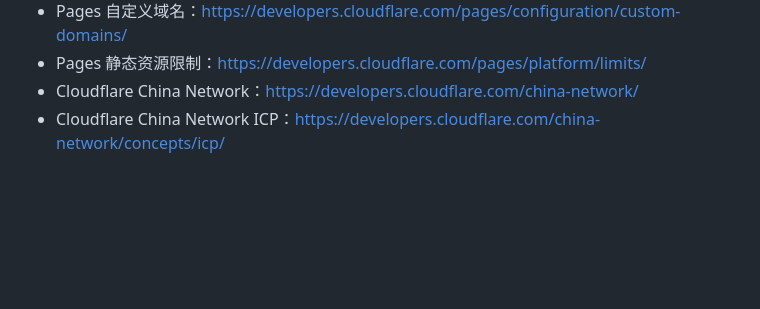
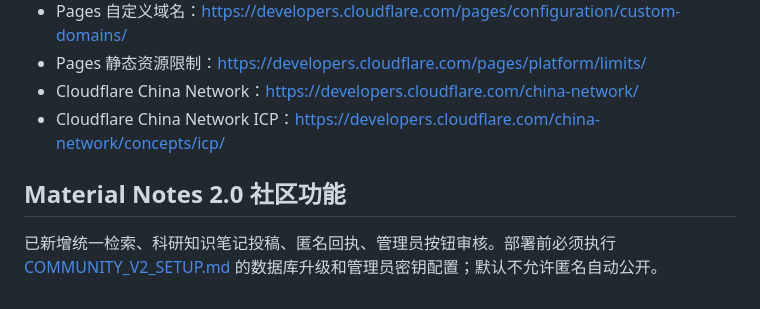
Before and after one commit to linshao8023/ChatGPT-Codex-Connector, a Markdown page: README.md, the part around the change. Rendered like a GitHub page; blank space fills up the shorter version.

Commit message:
docs: non-destructive D1 migration and secure community setup

```diff
--- a/README.md
+++ b/README.md
@@ -156,3 +156,7 @@ python3 -m http.server 8000 -d public
 - Pages 静态资源限制：https://developers.cloudflare.com/pages/platform/limits/
 - Cloudflare China Network：https://developers.cloudflare.com/china-network/
 - Cloudflare China Network ICP：https://developers.cloudflare.com/china-network/concepts/icp/
+
+## Material Notes 2.0 社区功能
+
+已新增统一检索、科研知识笔记投稿、匿名回执、管理员按钮审核。部署前必须执行 [COMMUNITY_V2_SETUP.md](./COMMUNITY_V2_SETUP.md) 的数据库升级和管理员密钥配置；默认不允许匿名自动公开。
```
Also changed, not shown: COMMUNITY_V2_SETUP.md (added, +56 -0 lines).
